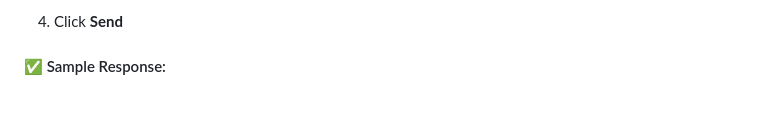
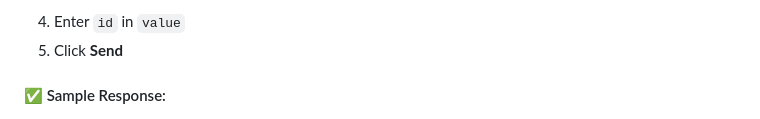
Before and after one commit to vaillantm/rest-api, a Markdown page: README.md, the part around the change printed below. Rendered like a GitHub page.

````diff
--- a/README.md
+++ b/README.md
@@ -101,5 +101,6 @@ This starts the API server at [http://localhost:3000](http://localhost:3000)
    ```
-4. Click **Send**
+4. Enter `id` in `value`
+5. Click **Send**
 
 #### ✅ Sample Response:
 ![alt text](images/image-3.png)
````
Also changed, not shown: other parts of README.md (+1 -1 lines).
